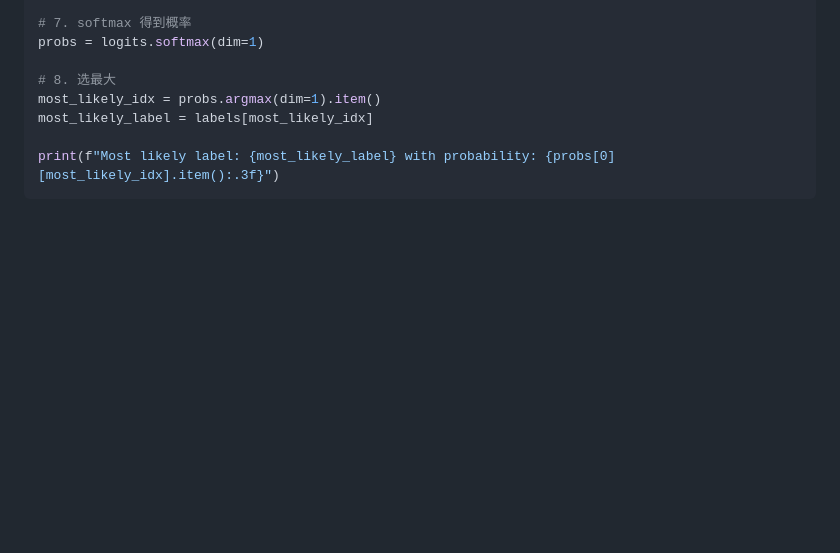
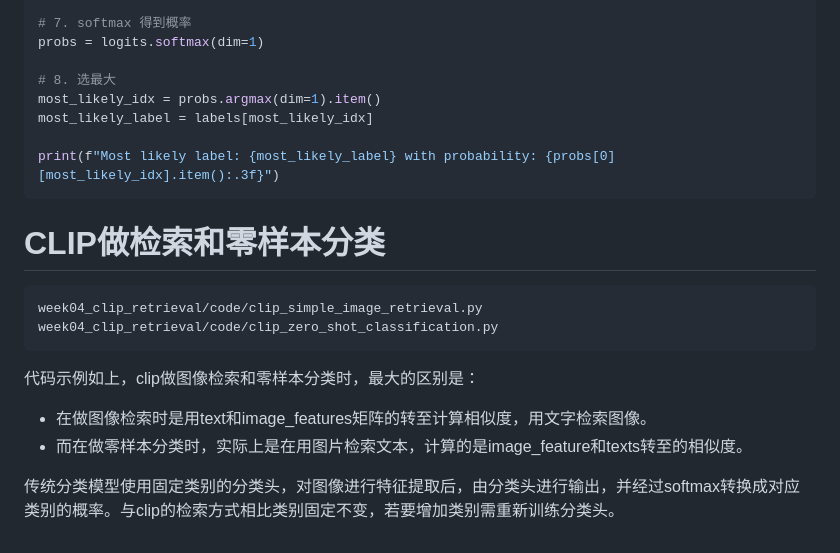
Before and after one commit to wz940216/From0to1-MLLM-StudyLog, a Markdown page: week04_clip_retrieval/note.md, the part around the change. GitHub-like rendering; blank space fills up the shorter version.

````diff
--- a/week04_clip_retrieval/note.md
+++ b/week04_clip_retrieval/note.md
@@ -467,3 +467,13 @@ most_likely_label = labels[most_likely_idx]
 
 print(f"Most likely label: {most_likely_label} with probability: {probs[0][most_likely_idx].item():.3f}")
 ```
+# CLIP做检索和零样本分类
+```shell
+week04_clip_retrieval/code/clip_simple_image_retrieval.py
+week04_clip_retrieval/code/clip_zero_shot_classification.py
+```
+代码示例如上，clip做图像检索和零样本分类时，最大的区别是：
+- 在做图像检索时是用text和image_features矩阵的转至计算相似度，用文字检索图像。
+- 而在做零样本分类时，实际上是在用图片检索文本，计算的是image_feature和texts转至的相似度。
+
+传统分类模型使用固定类别的分类头，对图像进行特征提取后，由分类头进行输出，并经过softmax转换成对应类别的概率。与clip的检索方式相比类别固定不变，若要增加类别需重新训练分类头。
````
Also changed, not shown: README.md (+3 -6 lines), week02_sft_lora_qlora/note.md (+1 -1 lines), docs/mllm.jpg (added), week05_blip_blip2_caption/note.md (added), 3 other files.
